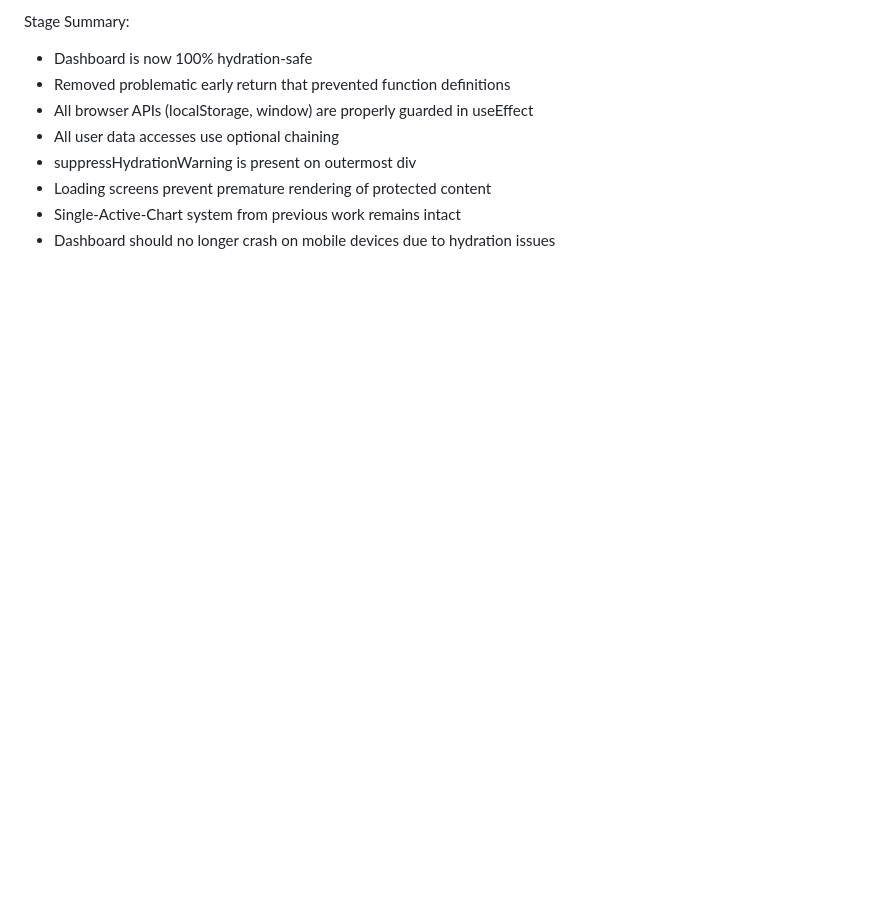
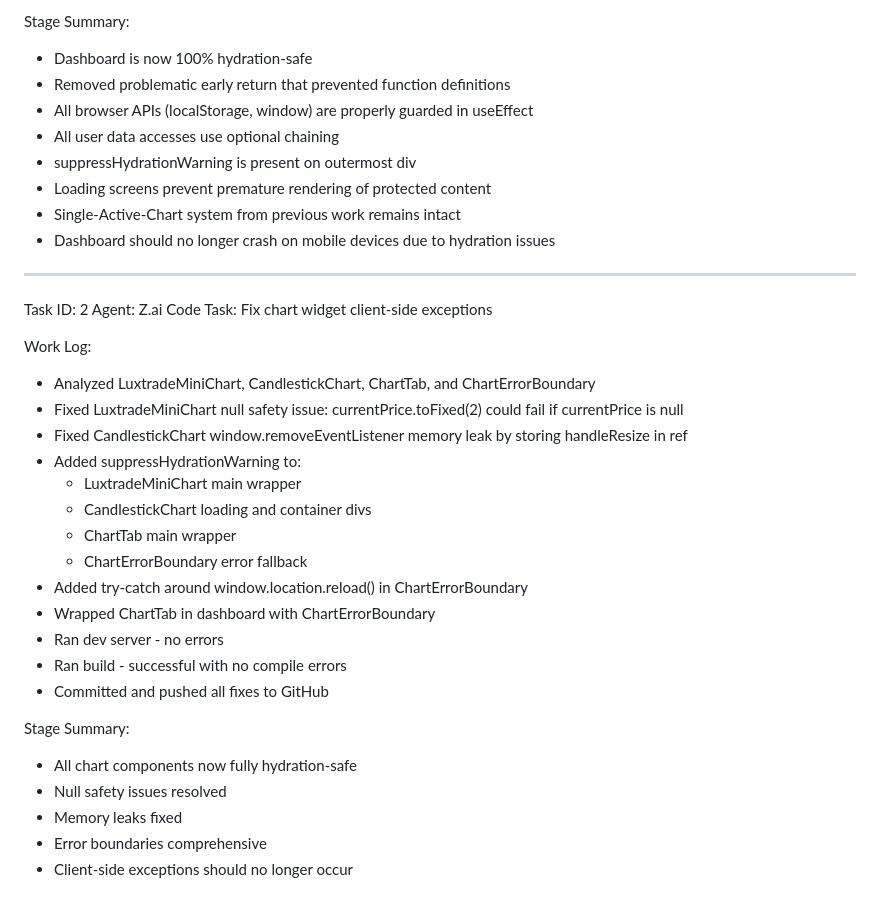
Before and after one commit to Risxyiee/Luxtrade, a Markdown page: worklog.md, the part around the change. Rendered like a GitHub page; blank space fills up the shorter version.

Commit message:
e46b61b1-9b6f-4308-96e7-f45c4bba9df3

```diff
--- a/worklog.md
+++ b/worklog.md
@@ -177,3 +177,29 @@ Stage Summary:
 - Loading screens prevent premature rendering of protected content
 - Single-Active-Chart system from previous work remains intact
 - Dashboard should no longer crash on mobile devices due to hydration issues
+---
+Task ID: 2
+Agent: Z.ai Code
+Task: Fix chart widget client-side exceptions
+
+Work Log:
+- Analyzed LuxtradeMiniChart, CandlestickChart, ChartTab, and ChartErrorBoundary
+- Fixed LuxtradeMiniChart null safety issue: currentPrice.toFixed(2) could fail if currentPrice is null
+- Fixed CandlestickChart window.removeEventListener memory leak by storing handleResize in ref
+- Added suppressHydrationWarning to:
+  - LuxtradeMiniChart main wrapper
+  - CandlestickChart loading and container divs
+  - ChartTab main wrapper
+  - ChartErrorBoundary error fallback
+- Added try-catch around window.location.reload() in ChartErrorBoundary
+- Wrapped ChartTab in dashboard with ChartErrorBoundary
+- Ran dev server - no errors
+- Ran build - successful with no compile errors
+- Committed and pushed all fixes to GitHub
+
+Stage Summary:
+- All chart components now fully hydration-safe
+- Null safety issues resolved
+- Memory leaks fixed
+- Error boundaries comprehensive
+- Client-side exceptions should no longer occur
```
